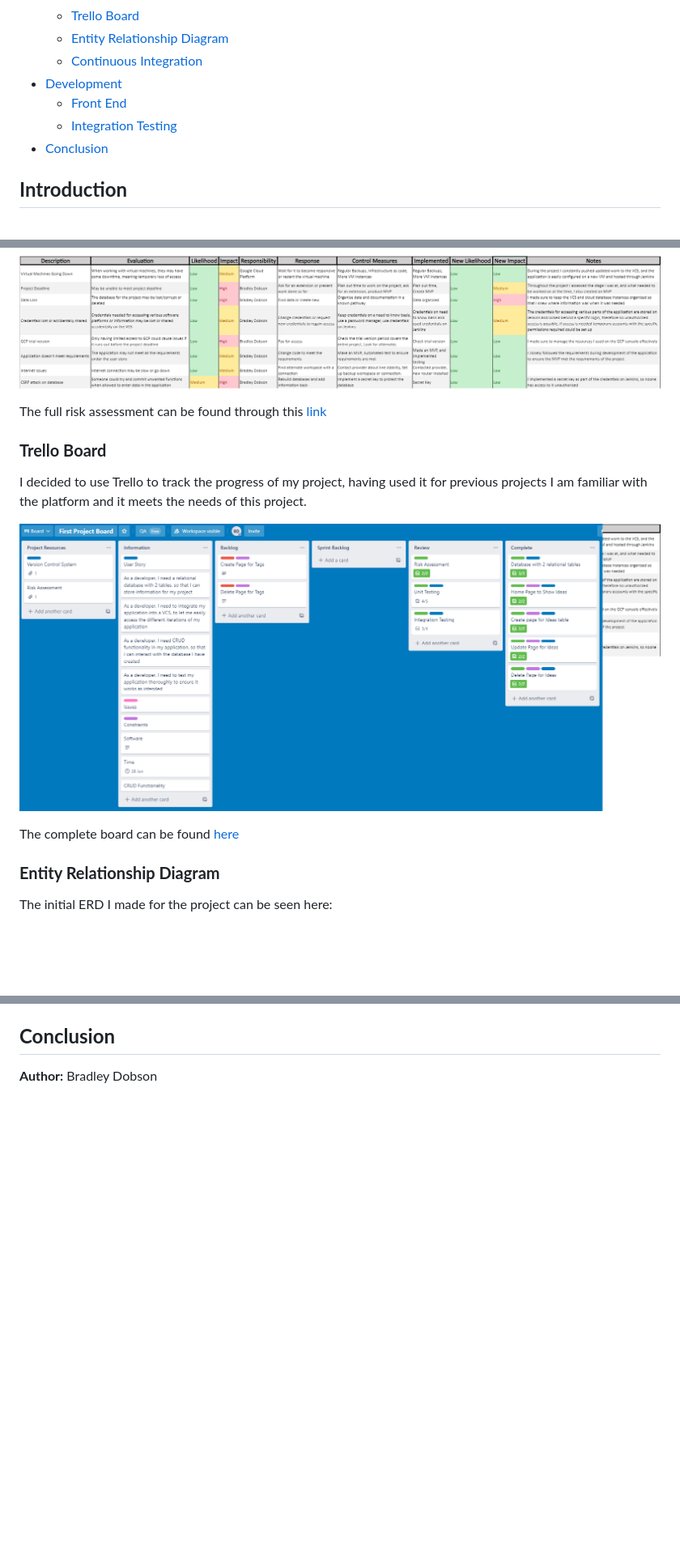
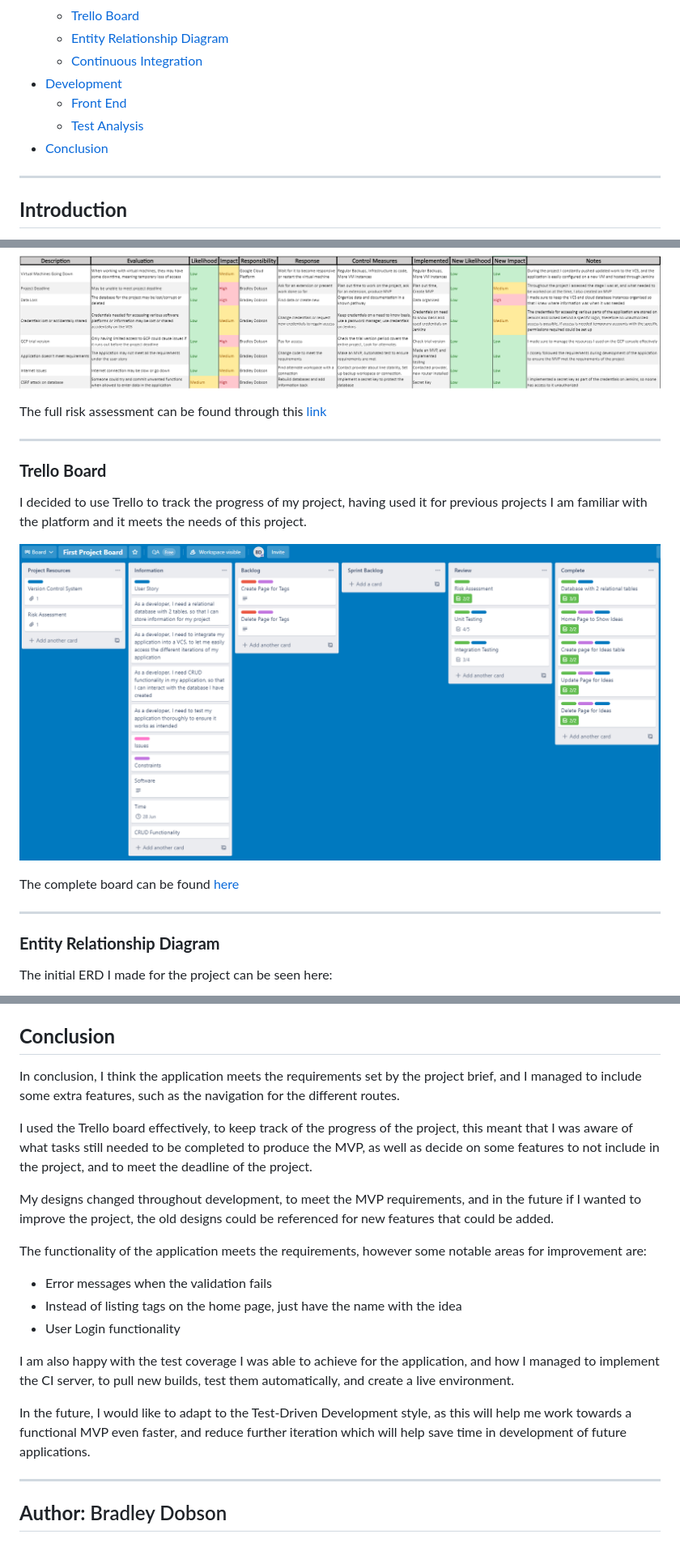
Before and after one commit to BluDobson/individual-project-1, a Markdown page: README.md, 3 parts joined by grey strips. Shown: that part at 81% size. Drawn GitHub-style; pictures changed too: images/Trello.png; blank space fills up the shorter version.

```diff
--- a/README.md
+++ b/README.md
@@ -10,10 +10,10 @@
     * [Continuous Integration](#Continuous-Integration)
 * [Development](#Development)
     * [Front End](#Front-End)
-    * [Integration Testing](#Integration-Testing)
+    * [Test Analysis](#Test-Analysis)
 * [Conclusion](#Conclusion)
 
-
+---
 ## __Introduction__
 
 The objective of this project is to produce a CRUD application which utilises the tools, methodologies and technology that have been covered during the prior training.
@@ -55,6 +55,7 @@ Here is my risk assessment, going over all the potential hazards I may face duri
 
 The full risk assessment can be found through this [link](https://qalearning-my.sharepoint.com/:x:/g/personal/bdobson_qa_com/Ea7VL69js3lFsdUOYl5c-lYBWXcJKyovMulqUqg5MI5Vuw?e=A61Vvv)
 
+---
 ### __Trello Board__
 I decided to use Trello to track the progress of my project, having used it for previous projects I am familiar with the platform and it meets the needs of this project.
 
@@ -62,6 +63,7 @@ I decided to use Trello to track the progress of my project, having used it for
 
 The complete board can be found [here](https://trello.com/b/Un8ul8xd)
 
+---
 ### __Entity Relationship Diagram__
 
 The initial ERD I made for the project can be seen here:
@@ -119,3 +170,21 @@ Then, once the build is ended, the testing coverage file is archived for future
 ## __Conclusion__
 
+In conclusion, I think the application meets the requirements set by the project brief, and I managed to include some extra features, such as the navigation for the different routes.
+
+I used the Trello board effectively, to keep track of the progress of the project, this meant that I was aware of what tasks still needed to be completed to produce the MVP, as well as decide on some features to not include in the project, and to meet the deadline of the project.
+
+My designs changed throughout development, to meet the MVP requirements, and in the future if I wanted to improve the project, the old designs could be referenced for new features that could be added.
+
+The functionality of the application meets the requirements, however some notable areas for improvement are:
+
+* Error messages when the validation fails
+* Instead of listing tags on the home page, just have the name with the idea
+* User Login functionality
+
+I am also happy with the test coverage I was able to achieve for the application, and how I managed to implement the CI server, to pull new builds, test them automatically, and create a live environment.
+
+In the future, I would like to adapt to the Test-Driven Development style, as this will help me work towards a functional MVP even faster, and reduce further iteration which will help save time in development of future applications.
+
+---
 __Author:__ Bradley Dobson
+---
```
Also changed, not shown: other parts of README.md (+53 -4 lines), images/Add.png (added), images/Delete.png (added), images/Home.png (added), images/Update.png (added), images/testcov.png (added).
